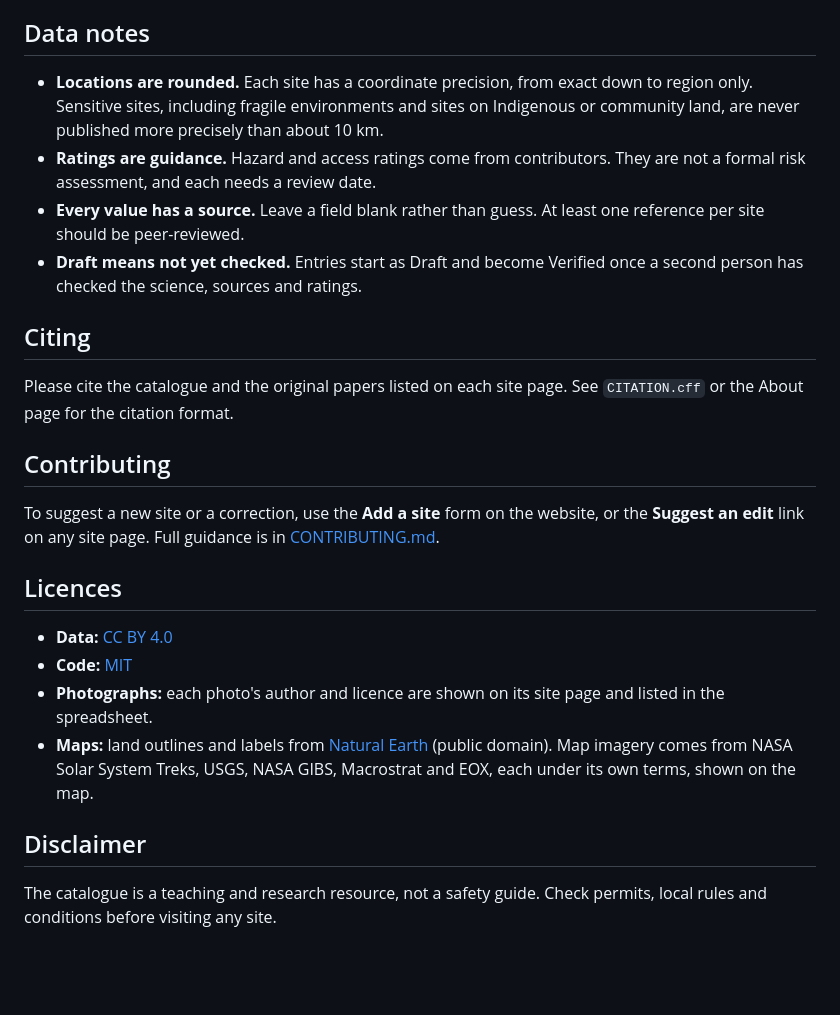
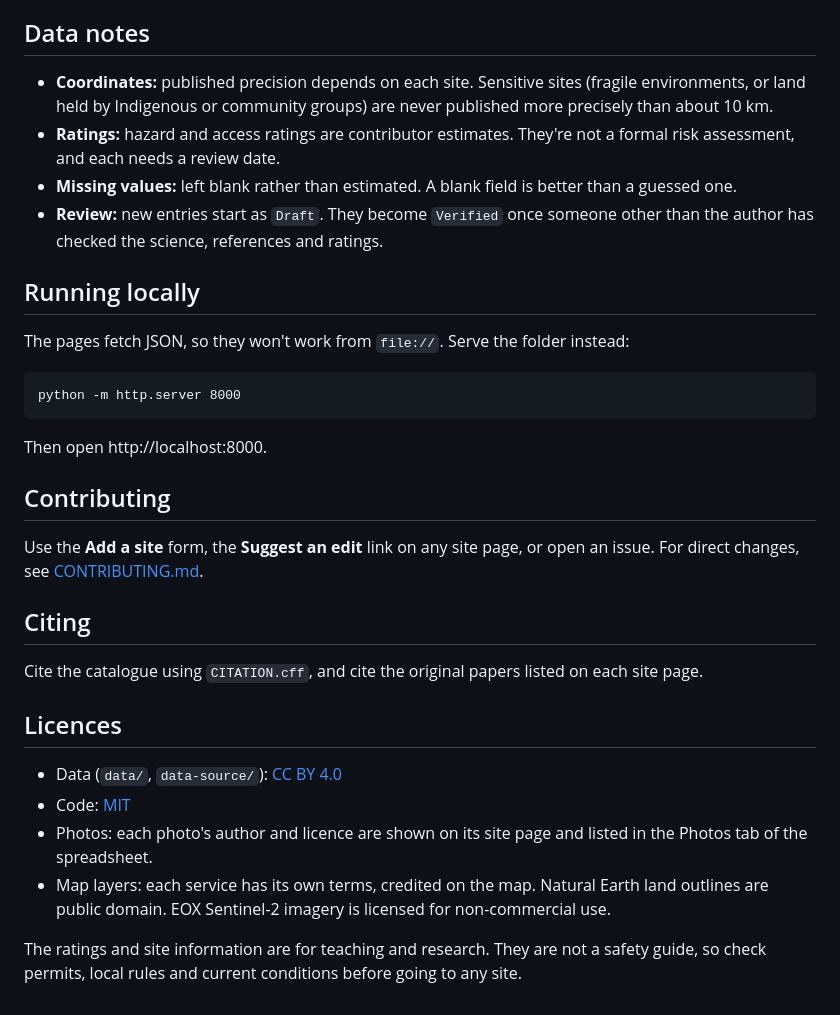
Before and after one commit to rachellelecussan/planetary-analogue-catalogue, a Markdown page: README.md, the part around one of its changes. Drawn GitHub-style; blank space fills up the shorter version.

````diff
--- a/README.md
+++ b/README.md
@@ -36,26 +43,34 @@ Two automatic checks run on every change: one builds the public data, and one va
 
 ## Data notes
 
-- **Locations are rounded.** Each site has a coordinate precision, from exact down to region only. Sensitive sites, including fragile environments and sites on Indigenous or community land, are never published more precisely than about 10 km.
-- **Ratings are guidance.** Hazard and access ratings come from contributors. They are not a formal risk assessment, and each needs a review date.
-- **Every value has a source.** Leave a field blank rather than guess. At least one reference per site should be peer-reviewed.
-- **Draft means not yet checked.** Entries start as Draft and become Verified once a second person has checked the science, sources and ratings.
+- **Coordinates:** published precision depends on each site. Sensitive sites (fragile environments, or land held by Indigenous or community groups) are never published more precisely than about 10 km.
+- **Ratings:** hazard and access ratings are contributor estimates. They're not a formal risk assessment, and each needs a review date.
+- **Missing values:** left blank rather than estimated. A blank field is better than a guessed one.
+- **Review:** new entries start as `Draft`. They become `Verified` once someone other than the author has checked the science, references and ratings.
+
+## Running locally
+
+The pages fetch JSON, so they won't work from `file://`. Serve the folder instead:
+
+```
+python -m http.server 8000
+```
+
+Then open http://localhost:8000.
+
+## Contributing
+
+Use the **Add a site** form, the **Suggest an edit** link on any site page, or open an issue. For direct changes, see [CONTRIBUTING.md](CONTRIBUTING.md).
 
 ## Citing
 
-Please cite the catalogue and the original papers listed on each site page. See `CITATION.cff` or the About page for the citation format.
-
-## Contributing
-
-To suggest a new site or a correction, use the **Add a site** form on the website, or the **Suggest an edit** link on any site page. Full guidance is in [CONTRIBUTING.md](CONTRIBUTING.md).
+Cite the catalogue using `CITATION.cff`, and cite the original papers listed on each site page.
 
 ## Licences
 
-- **Data:** [CC BY 4.0](LICENSE-DATA.md)
-- **Code:** [MIT](LICENSE)
-- **Photographs:** each photo's author and licence are shown on its site page and listed in the spreadsheet.
-- **Maps:** land outlines and labels from [Natural Earth](https://www.naturalearthdata.com) (public domain). Map imagery comes from NASA Solar System Treks, USGS, NASA GIBS, Macrostrat and EOX, each under its own terms, shown on the map.
+- Data (`data/`, `data-source/`): [CC BY 4.0](LICENSE-DATA.md)
+- Code: [MIT](LICENSE)
+- Photos: each photo's author and licence are shown on its site page and listed in the Photos tab of the spreadsheet.
+- Map layers: each service has its own terms, credited on the map. Natural Earth land outlines are public domain. EOX Sentinel-2 imagery is licensed for non-commercial use.
 
-## Disclaimer
-
-The catalogue is a teaching and research resource, not a safety guide. Check permits, local rules and conditions before visiting any site.
+The ratings and site information are for teaching and research. They are not a safety guide, so check permits, local rules and current conditions before going to any site.
````
Also changed, not shown: other parts of README.md (+26 -19 lines).
